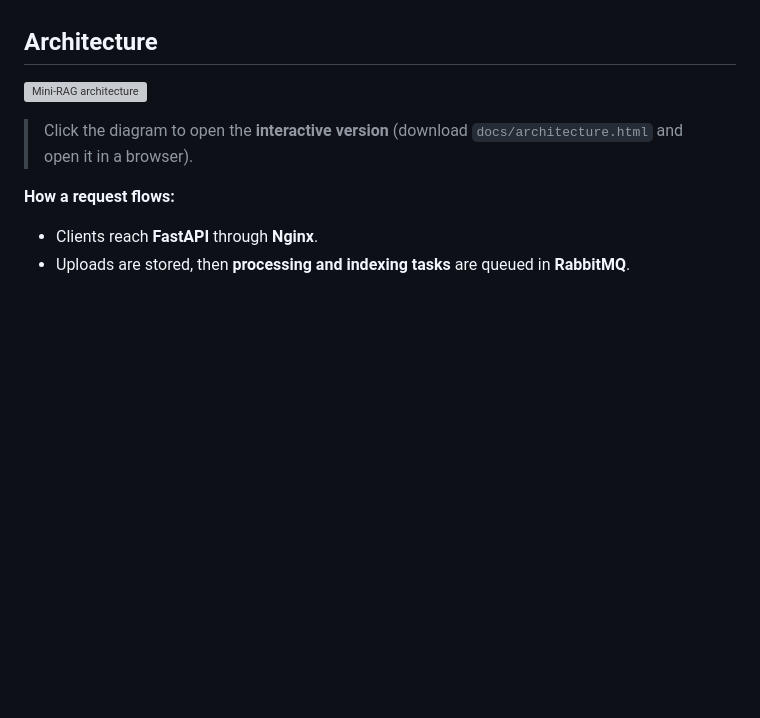
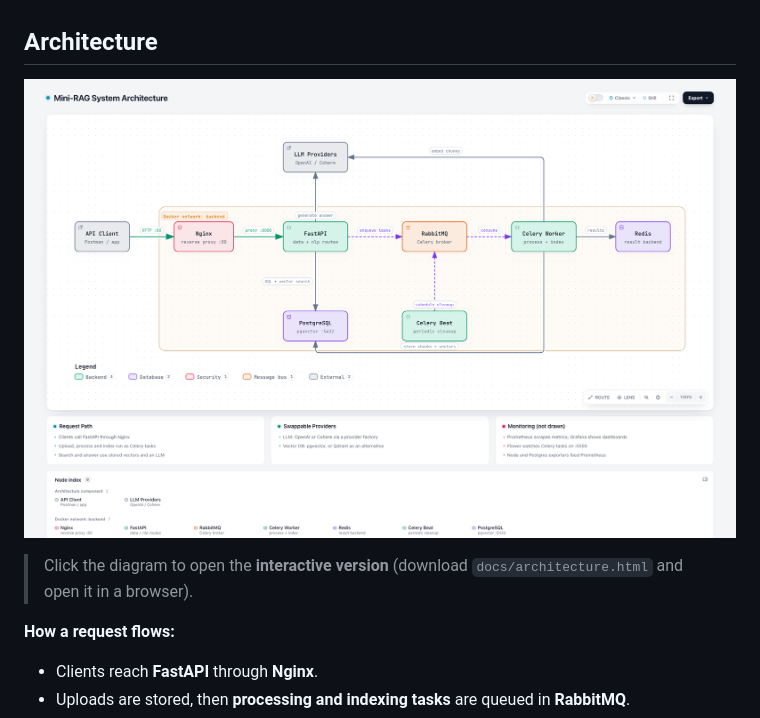
Before and after one commit to A7medElsharkawy/DocuBrain, a Markdown page: README.md, the part around the change. GitHub-like rendering; pictures changed too: docs/architecture.png (added); blank space fills up the shorter version; grey boxes are pictures that could not be loaded.

Commit message:
Add architecture diagram image

```diff
--- a/README.md
+++ b/README.md
@@ -51,7 +51,7 @@ Heavy work (file processing and indexing) runs asynchronously on **Celery worker
 
 ## Architecture
 
-[![Mini-RAG architecture](docs/architecture.svg)](docs/architecture.html)
+[![Mini-RAG architecture](docs/architecture.png)](docs/architecture.html)
 
 > Click the diagram to open the **interactive version** (download `docs/architecture.html` and open it in a browser).
 
```
